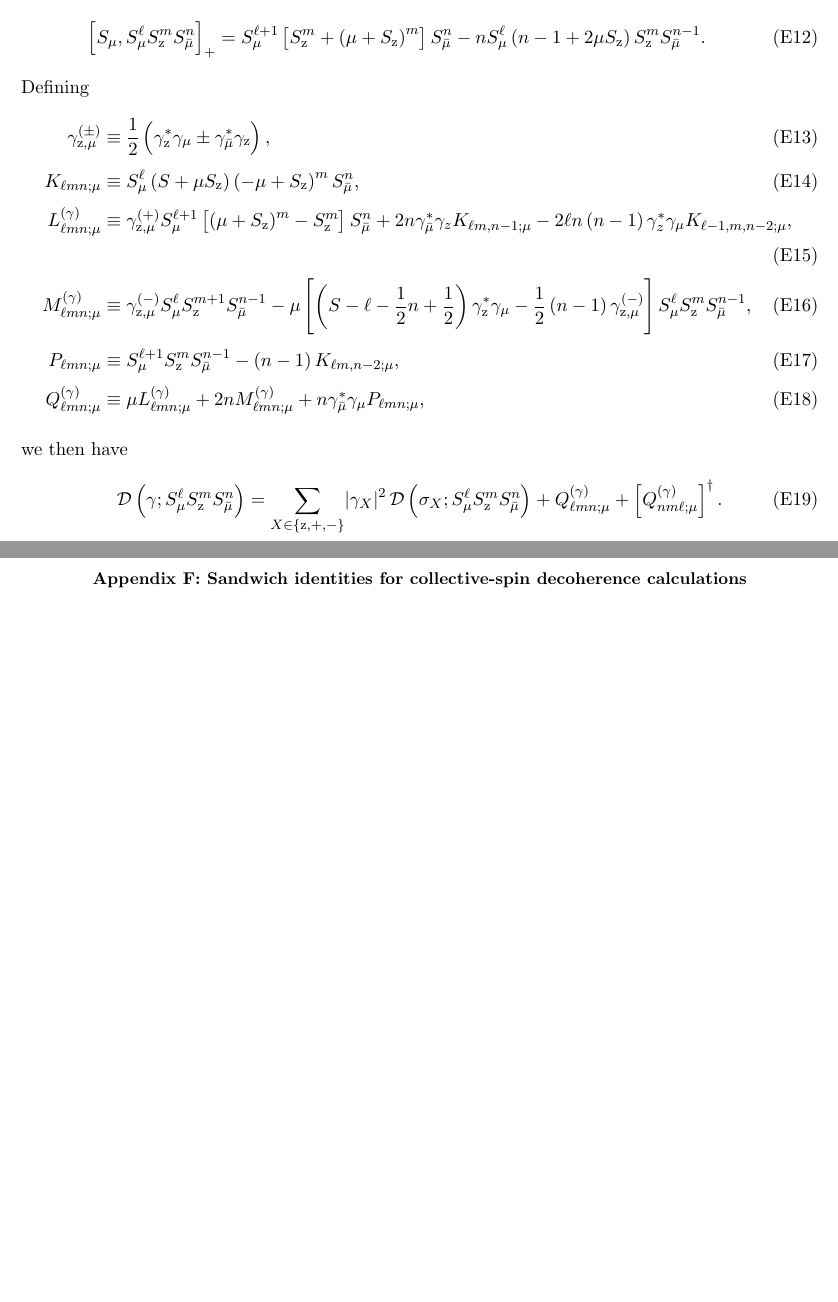
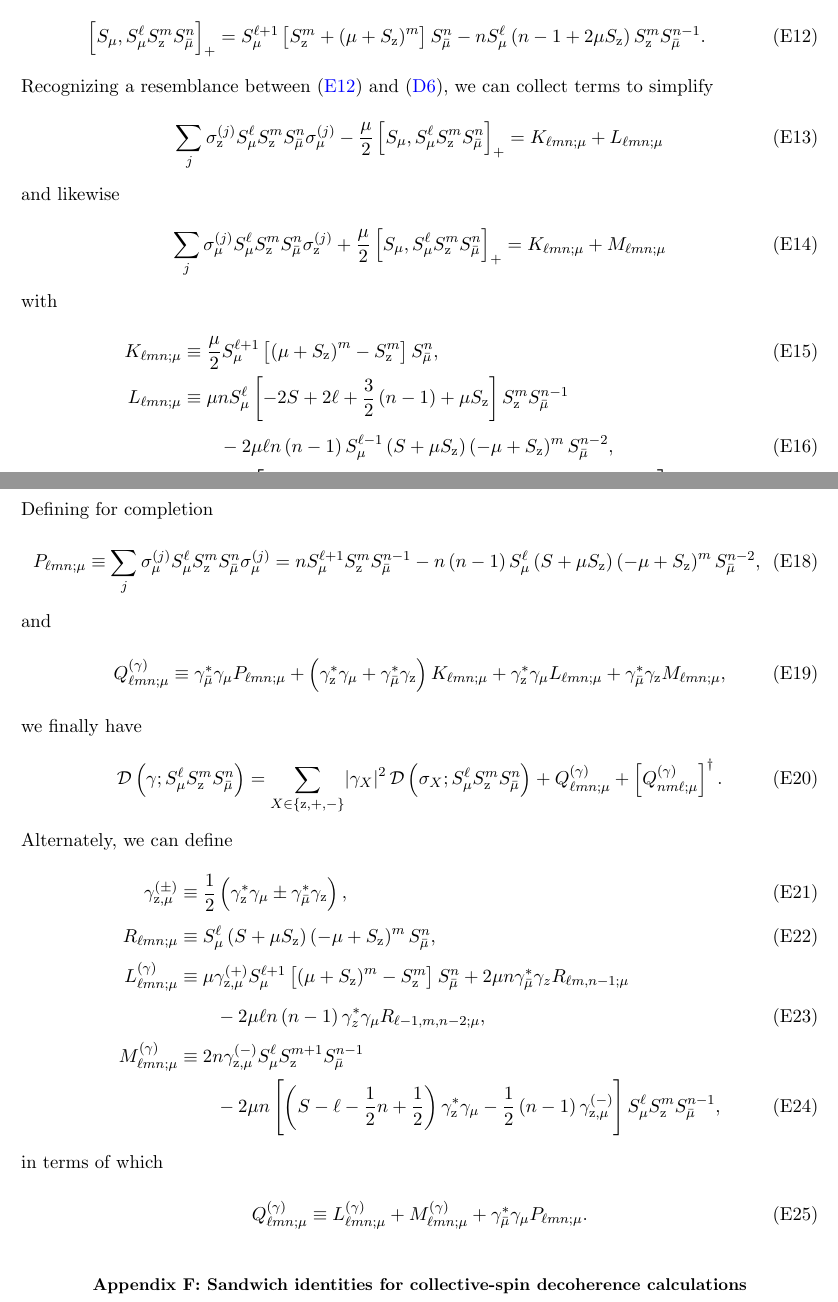
Before and after one commit to perlinm/rey_research, a LaTeX paper (soc_squeezing/cumulant_expansions.tex): two parts of pages 15 and 16 of 19 before the commit and two parts of pages 15 and 16 of 20 after it, joined at a grey line, cut so that both start at the same text, the shorter picture padded with empty space. Compiled offline with pdfLaTeX.

Commit message:
added alternate method for computing arbitrary single-spin decoherence

```diff
--- a/soc_squeezing/cumulant_expansions.tex
+++ b/soc_squeezing/cumulant_expansions.tex
@@ -958,43 +958,89 @@ of collective spin operators, we expand the anti-commutator
   \sp{S_\mu, S_\mu^\ell S_\z^m S_\bmu^n}_+
   = S_\mu^{\ell+1} \sp{S_\z^m+\p{\mu+S_\z}^m} S_\bmu^n
   - n S_\mu^\ell \p{n-1+2\mu S_\z} S_\z^m S_\bmu^{n-1}.
+  \label{eq:S_mu_acomm}
 \end{align}
-Defining
+Recognizing a resemblance between \eqref{eq:S_mu_acomm} and
+\eqref{eq:san_z_mu}, we can collect terms to simplify
 \begin{align}
-  \gamma_{\z,\mu}^{(\pm)}
-  &\equiv \f12\p{\gamma_\z^* \gamma_\mu \pm \gamma_\bmu^* \gamma_\z},
-  \allowdisplaybreaks \\
+  \sum_j \sigma_\z^{(j)} S_\mu^\ell S_\z^m S_\bmu^n \sigma_\mu^{(j)}
+  - \f{\mu}{2} \sp{S_\mu, S_\mu^\ell S_\z^m S_\bmu^n}_+
+  = K_{\ell mn;\mu} + L_{\ell mn;\mu}
+  \label{eq:dec_z_mu}
+\end{align}
+and likewise
+\begin{align}
+  \sum_j \sigma_\mu^{(j)} S_\mu^\ell S_\z^m S_\bmu^n \sigma_\z^{(j)}
+  + \f{\mu}{2} \sp{S_\mu, S_\mu^\ell S_\z^m S_\bmu^n}_+
+  = K_{\ell mn;\mu} + M_{\ell mn;\mu}
+  \label{eq:dec_mu_z}
+\end{align}
+with
+\begin{align}
   K_{\ell mn;\mu}
-  &\equiv S_\mu^\ell \p{S+\mu S_\z} \p{-\mu+S_\z}^m S_\bmu^n,
-  \allowdisplaybreaks \\
-  L_{\ell mn;\mu}^{(\gamma)}
-  &\equiv \gamma_{\z,\mu}^{(+)} S_\mu^{\ell+1}
-  \sp{\p{\mu+S_\z}^m-S_\z^m} S_\bmu^n
-  + 2n \gamma_\bmu^* \gamma_z K_{\ell m,n-1;\mu}
-  - 2\ell n\p{n-1} \gamma_z^* \gamma_\mu K_{\ell-1,m,n-2;\mu},
-  \allowdisplaybreaks \\
-  M_{\ell mn;\mu}^{(\gamma)}
-  &\equiv \gamma_{\z,\mu}^{(-)} S_\mu^\ell
-  S_\z^{m+1} S_\bmu^{n-1}
-  -\mu \sp{\p{S-\ell-\f12n+\f12} \gamma_\z^* \gamma_\mu
-    - \f12 \p{n-1} \gamma_{\z,\mu}^{(-)}}
-  S_\mu^\ell S_\z^m S_\bmu^{n-1},
-  \allowdisplaybreaks \\
+  &\equiv \f{\mu}{2} S_\mu^{\ell+1}
+  \sp{\p{\mu+S_\z}^m-S_\z^m} S_\bmu^n, \\
+  L_{\ell mn;\mu}
+  &\equiv \mu n S_\mu^\ell \sp{-2S+2\ell+\f32\p{n-1}+\mu S_\z}
+  S_\z^m S_\bmu^{n-1} \notag \\
+  &\qquad - 2\mu\ell n\p{n-1} S_\mu^{\ell-1}
+  \p{S+\mu S_\z} \p{-\mu+S_\z}^m S_\bmu^{n-2}, \\
+  M_{\ell mn;\mu}
+  &\equiv \mu n S_\mu^\ell \sp{2\p{S+\mu S_\z}\p{-\mu+S_\z}^m
+    - \p{\f12\sp{n-1}+\mu S_\z} S_\z^m} S_\bmu^{n-1}.
+\end{align}
+Defining for completion
+\begin{align}
   P_{\ell mn;\mu}
-  &\equiv S_\mu^{\ell+1} S_\z^m S_\bmu^{n-1}
-  - \p{n-1} K_{\ell m,n-2;\mu},
-  \allowdisplaybreaks \\
+  \equiv \sum_j
+  \sigma_\mu^{(j)} S_\mu^\ell S_\z^m S_\bmu^n \sigma_\mu^{(j)}
+  = n S_\mu^{\ell+1} S_\z^m S_\bmu^{n-1}
+  - n\p{n-1} S_\mu^\ell \p{S+\mu S_\z} \p{-\mu+S_\z}^m S_\bmu^{n-2},
+\end{align}
+and
+\begin{align}
   Q_{\ell mn;\mu}^{(\gamma)}
-  &\equiv \mu L_{\ell mn;\mu}^{(\gamma)}
-  + 2 n M_{\ell mn;\mu}^{(\gamma)}
-  + n \gamma_\bmu^* \gamma_\mu P_{\ell mn;\mu},
+  \equiv \gamma_\bmu^* \gamma_\mu P_{\ell mn;\mu}
+  + \p{\gamma_\z^* \gamma_\mu + \gamma_\bmu^* \gamma_\z}
+  K_{\ell mn;\mu}
+  + \gamma_\z^* \gamma_\mu L_{\ell mn;\mu}
+  + \gamma_\bmu^* \gamma_\z M_{\ell mn;\mu},
+  \label{eq:Q_single}
 \end{align}
-we then have
+we finally have
 \begin{align}
   \D\p{\gamma; S_\mu^\ell S_\z^m S_\bmu^n}
   = \sum_{X\in\set{\z,+,-}} \abs{\gamma_X}^2
   \D\p{\sigma_X; S_\mu^\ell S_\z^m S_\bmu^n}
   + Q_{\ell mn;\mu}^{(\gamma)} + \sp{Q_{nm\ell;\mu}^{(\gamma)}}^\dag.
+\end{align}
+Alternately, we can define
+\begin{align}
+  \gamma_{\z,\mu}^{(\pm)}
+  &\equiv \f12\p{\gamma_\z^* \gamma_\mu \pm \gamma_\bmu^* \gamma_\z},
+  \allowdisplaybreaks \\
+  R_{\ell mn;\mu}
+  &\equiv S_\mu^\ell \p{S+\mu S_\z} \p{-\mu+S_\z}^m S_\bmu^n,
+  \allowdisplaybreaks \\
+  L_{\ell mn;\mu}^{(\gamma)}
+  &\equiv \mu \gamma_{\z,\mu}^{(+)} S_\mu^{\ell+1}
+  \sp{\p{\mu+S_\z}^m-S_\z^m} S_\bmu^n
+  + 2\mu n \gamma_\bmu^* \gamma_z R_{\ell m,n-1;\mu} \notag \\
+  &\qquad - 2\mu \ell n\p{n-1} \gamma_z^* \gamma_\mu
+  R_{\ell-1,m,n-2;\mu},
+  \allowdisplaybreaks \\
+  M_{\ell mn;\mu}^{(\gamma)}
+  &\equiv 2n \gamma_{\z,\mu}^{(-)} S_\mu^\ell S_\z^{m+1} S_\bmu^{n-1}
+  \notag \\
+  &\qquad - 2\mu n \sp{\p{S-\ell-\f12n+\f12} \gamma_\z^* \gamma_\mu
+    - \f12 \p{n-1} \gamma_{\z,\mu}^{(-)}}
+  S_\mu^\ell S_\z^m S_\bmu^{n-1},
+\end{align}
+in terms of which
+\begin{align}
+  Q_{\ell mn;\mu}^{(\gamma)}
+  &\equiv L_{\ell mn;\mu}^{(\gamma)} + M_{\ell mn;\mu}^{(\gamma)}
+  + \gamma_\bmu^* \gamma_\mu P_{\ell mn;\mu}.
 \end{align}
 
 
```
Also changed, not shown: 1 other file.
